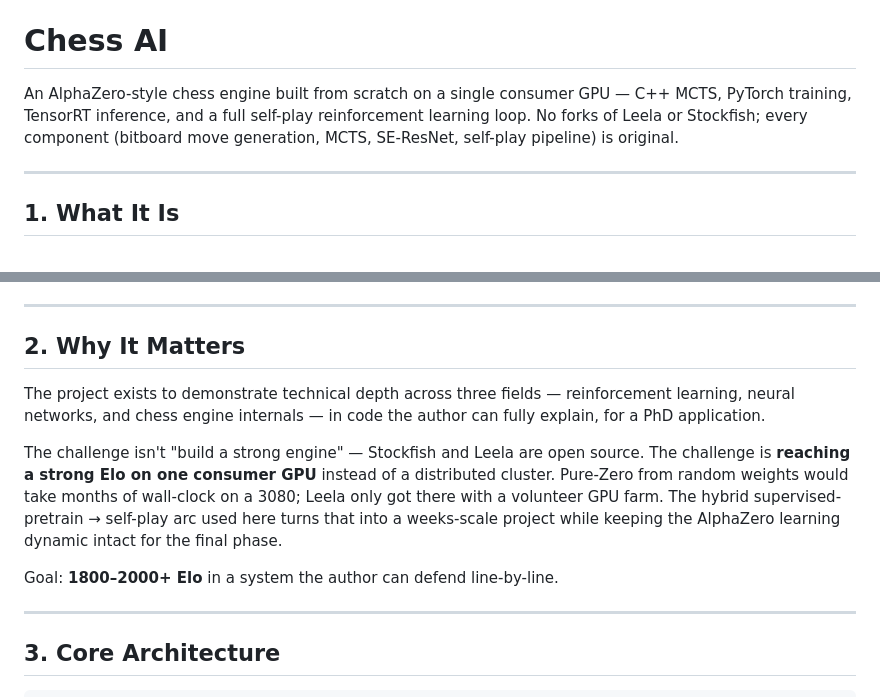
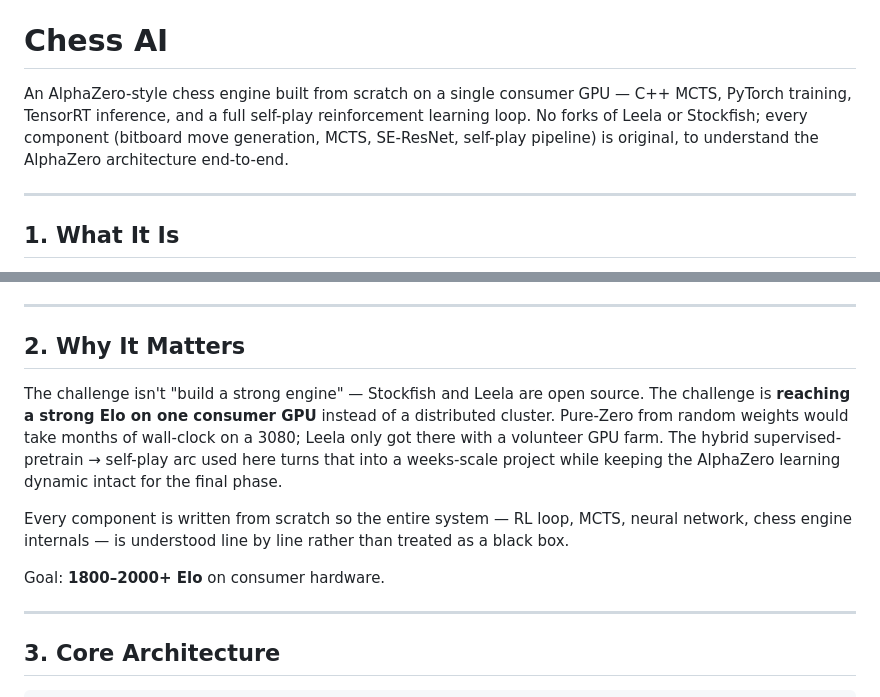
Before and after one commit to drewfoos/chess-ai, a Markdown page: README.md, 2 parts joined by grey strips. Rendered like a GitHub page.

Commit message:
docs(readme): drop PhD-application framing
Reframe "Why It Matters" around the technical challenge itself
(reaching strong Elo on one consumer GPU, understanding AlphaZero
end-to-end) instead of the career context.

Co-Authored-By: Claude Opus 4.6 <noreply@anthropic.com>

```diff
--- a/README.md
+++ b/README.md
@@ -10,7 +10,7 @@
 
 # Chess AI
 
-An AlphaZero-style chess engine built from scratch on a single consumer GPU — C++ MCTS, PyTorch training, TensorRT inference, and a full self-play reinforcement learning loop. No forks of Leela or Stockfish; every component (bitboard move generation, MCTS, SE-ResNet, self-play pipeline) is original.
+An AlphaZero-style chess engine built from scratch on a single consumer GPU — C++ MCTS, PyTorch training, TensorRT inference, and a full self-play reinforcement learning loop. No forks of Leela or Stockfish; every component (bitboard move generation, MCTS, SE-ResNet, self-play pipeline) is original, to understand the AlphaZero architecture end-to-end.
 
 ---
 
@@ -30,11 +30,11 @@ Everything targets a single RTX 3080 + Ryzen 7 5800X. Smaller or larger GPUs wor
 
 ## 2. Why It Matters
 
-The project exists to demonstrate technical depth across three fields — reinforcement learning, neural networks, and chess engine internals — in code the author can fully explain, for a PhD application.
-
 The challenge isn't "build a strong engine" — Stockfish and Leela are open source. The challenge is **reaching a strong Elo on one consumer GPU** instead of a distributed cluster. Pure-Zero from random weights would take months of wall-clock on a 3080; Leela only got there with a volunteer GPU farm. The hybrid supervised-pretrain → self-play arc used here turns that into a weeks-scale project while keeping the AlphaZero learning dynamic intact for the final phase.
 
-Goal: **1800–2000+ Elo** in a system the author can defend line-by-line.
+Every component is written from scratch so the entire system — RL loop, MCTS, neural network, chess engine internals — is understood line by line rather than treated as a black box.
+
+Goal: **1800–2000+ Elo** on consumer hardware.
 
 ---
 
```
